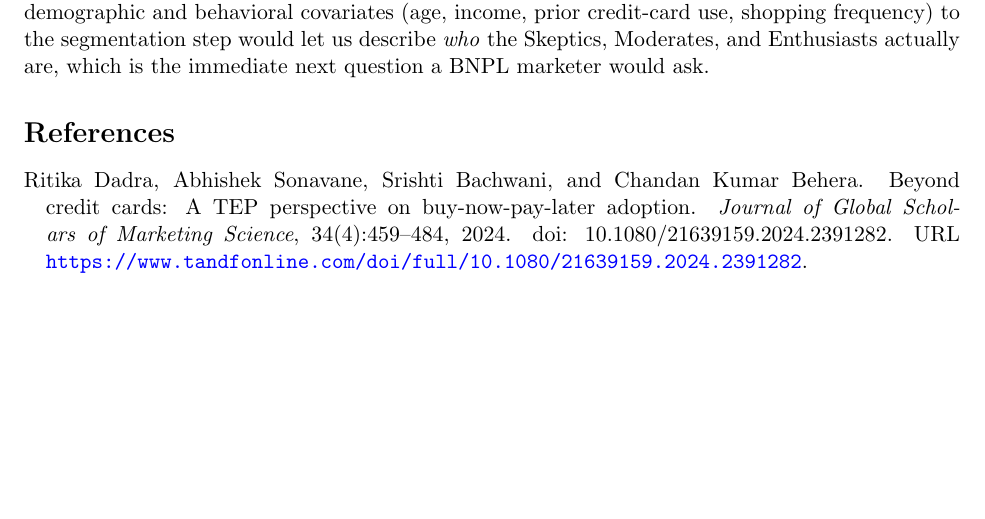
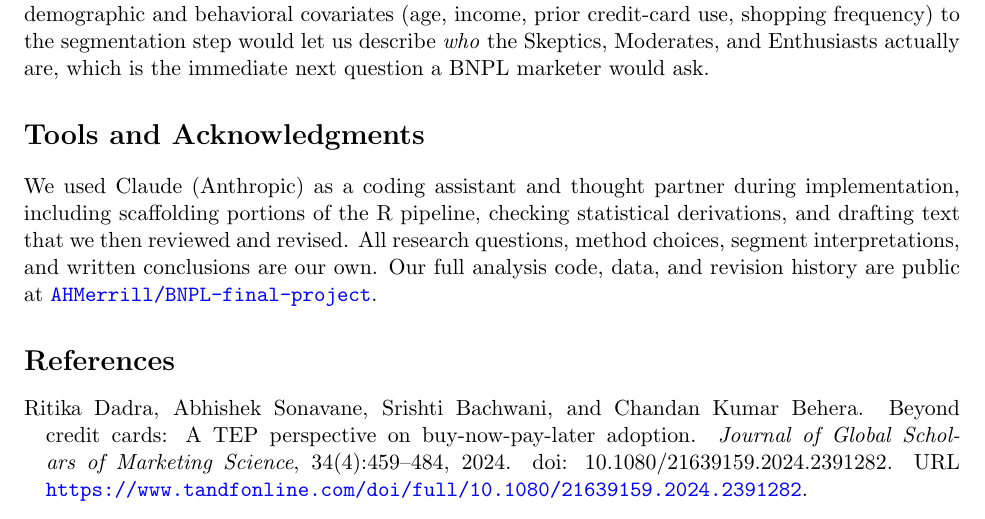
Before and after one commit to AHMerrill/BNPL-final-project, a LaTeX paper (output/for_overleaf/main.tex): part of page 13 of 15, cut so that both start at the same text, the shorter picture padded with empty space. Compiled offline with pdfLaTeX.

Commit message:
Add Tools and Acknowledgments section disclosing AI coding assistance

```diff
--- a/output/for_overleaf/main.tex
+++ b/output/for_overleaf/main.tex
@@ -611,6 +611,18 @@ Enthusiasts actually are, which is the immediate next question a BNPL
 marketer would ask.
 
 % =============================================================================
+\section*{Tools and Acknowledgments}
+% =============================================================================
+
+We used Claude (Anthropic) as a coding assistant and thought partner
+during implementation, including scaffolding portions of the R
+pipeline, checking statistical derivations, and drafting text that we
+then reviewed and revised. All research questions, method choices,
+segment interpretations, and written conclusions are our own. Our
+full analysis code, data, and revision history are public at
+\href{https://github.com/AHMerrill/BNPL-final-project}{\texttt{AHMerrill/BNPL-final-project}}.
+
+% =============================================================================
 \bibliographystyle{plainnat}
 \bibliography{references}
 
```
Also changed, not shown: report/main.tex (+12 -0 lines).
